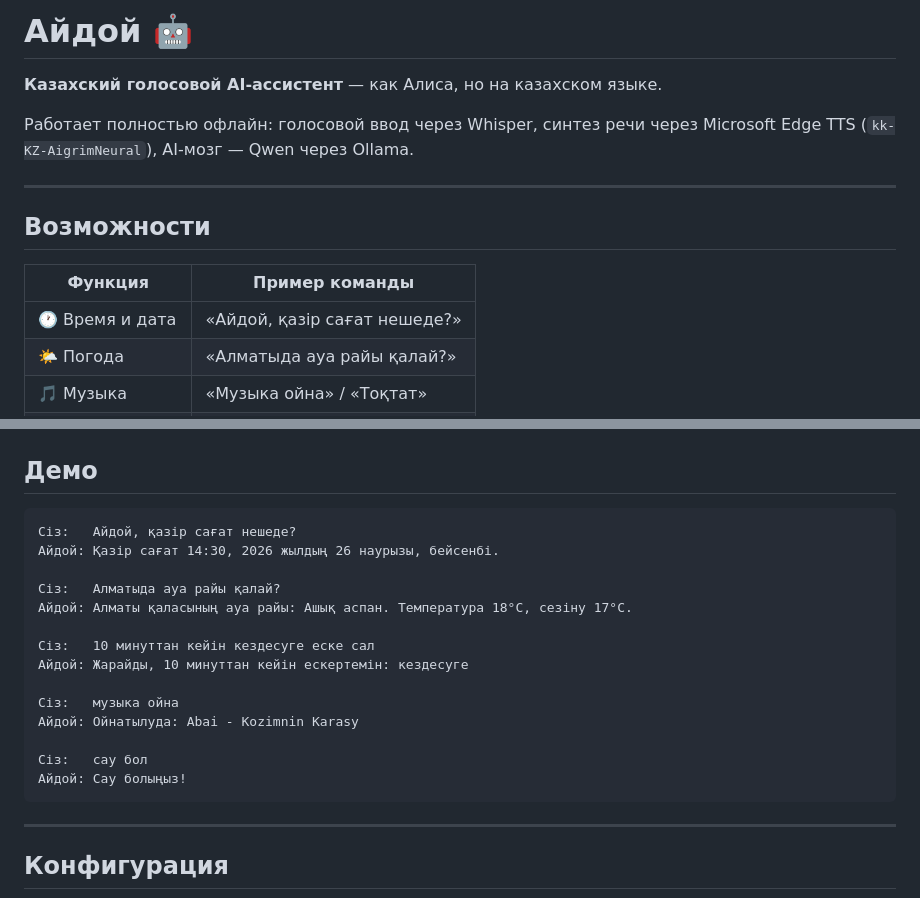
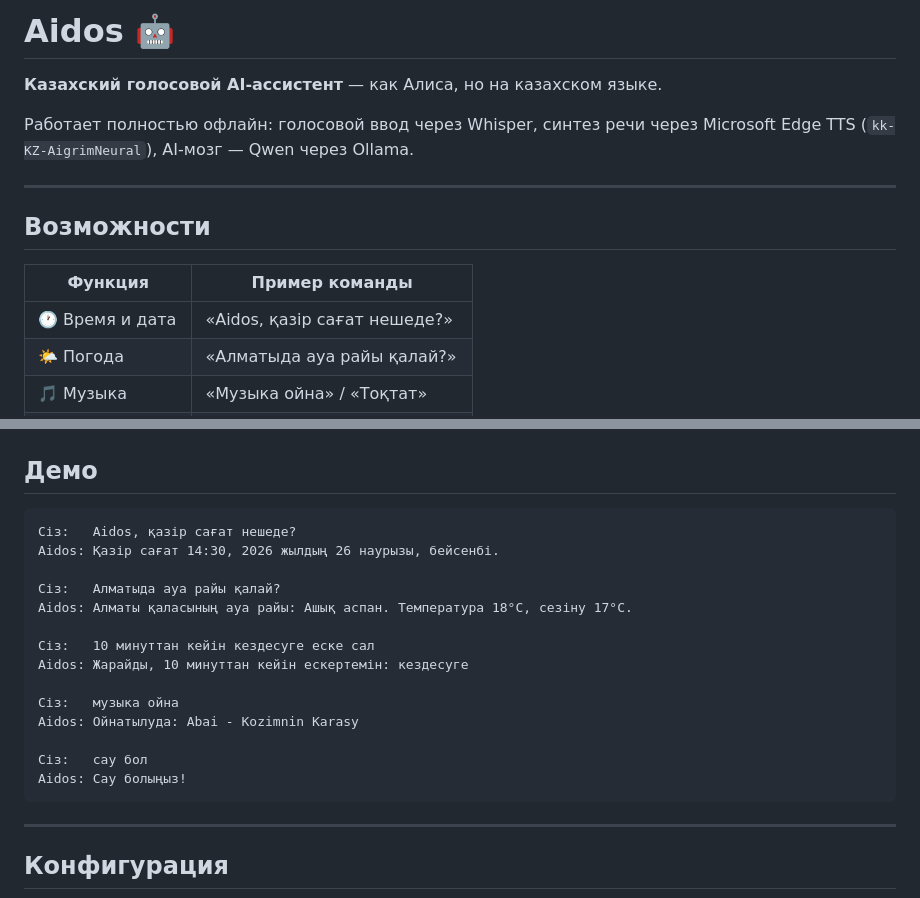
Before and after one commit to zhandos717/aidos, a Markdown page: README.md, 2 parts joined by grey strips. GitHub-like rendering.

Commit message:
docs: rename Айдой to Aidos

````diff
--- a/README.md
+++ b/README.md
@@ -1,4 +1,4 @@
-# Айдой 🤖
+# Aidos 🤖
 
 **Казахский голосовой AI-ассистент** — как Алиса, но на казахском языке.
 
@@ -10,7 +10,7 @@
 
 | Функция | Пример команды |
 |---|---|
-| 🕐 Время и дата | «Айдой, қазір сағат нешеде?» |
+| 🕐 Время и дата | «Aidos, қазір сағат нешеде?» |
 | 🌤 Погода | «Алматыда ауа райы қалай?» |
 | 🎵 Музыка | «Музыка ойна» / «Тоқтат» |
 | ⏰ Напоминания | «10 минуттан кейін еске сал» |
@@ -64,20 +64,20 @@ make run-both     # текстовый ввод + голосовой вывод
 ## Демо
 
 ```
-Сіз:   Айдой, қазір сағат нешеде?
-Айдой: Қазір сағат 14:30, 2026 жылдың 26 наурызы, бейсенбі.
+Сіз:   Aidos, қазір сағат нешеде?
+Aidos: Қазір сағат 14:30, 2026 жылдың 26 наурызы, бейсенбі.
 
 Сіз:   Алматыда ауа райы қалай?
-Айдой: Алматы қаласының ауа райы: Ашық аспан. Температура 18°C, сезіну 17°C.
+Aidos: Алматы қаласының ауа райы: Ашық аспан. Температура 18°C, сезіну 17°C.
 
 Сіз:   10 минуттан кейін кездесуге еске сал
-Айдой: Жарайды, 10 минуттан кейін ескертемін: кездесуге
+Aidos: Жарайды, 10 минуттан кейін ескертемін: кездесуге
 
 Сіз:   музыка ойна
-Айдой: Ойнатылуда: Abai - Kozimnin Karasy
+Aidos: Ойнатылуда: Abai - Kozimnin Karasy
 
 Сіз:   сау бол
-Айдой: Сау болыңыз!
+Aidos: Сау болыңыз!
 ```
 
 ---
````
Also changed, not shown: .ai-factory/PLAN.md (deleted, +0 -64 lines).
